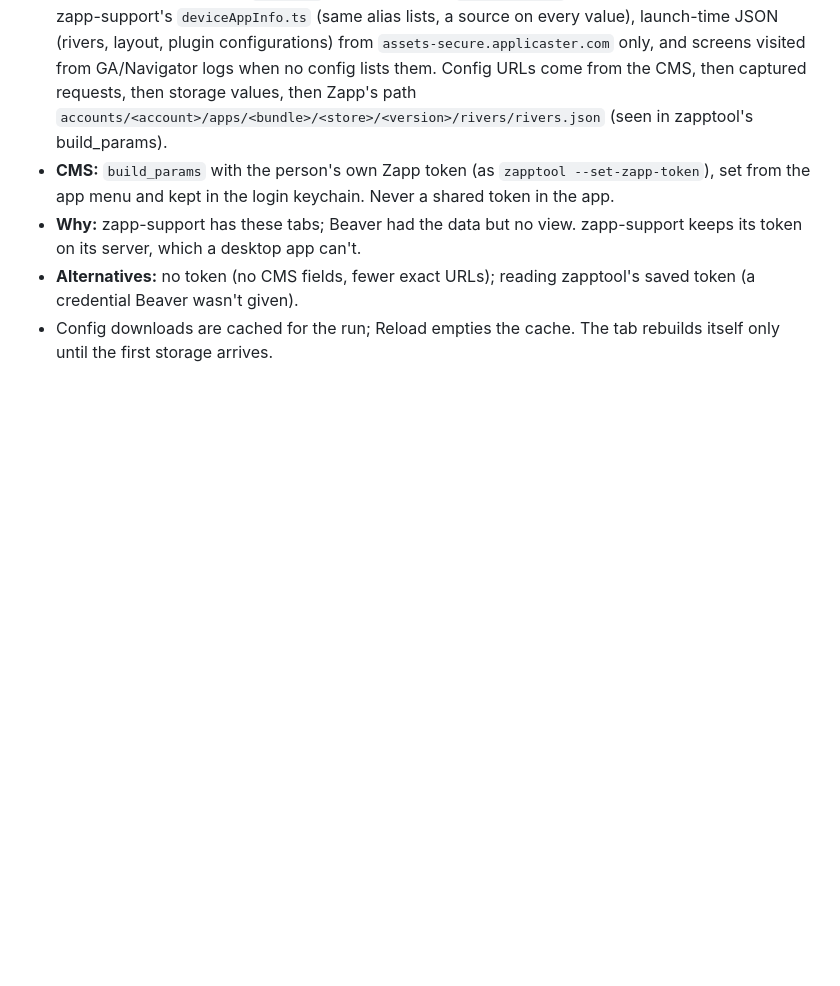
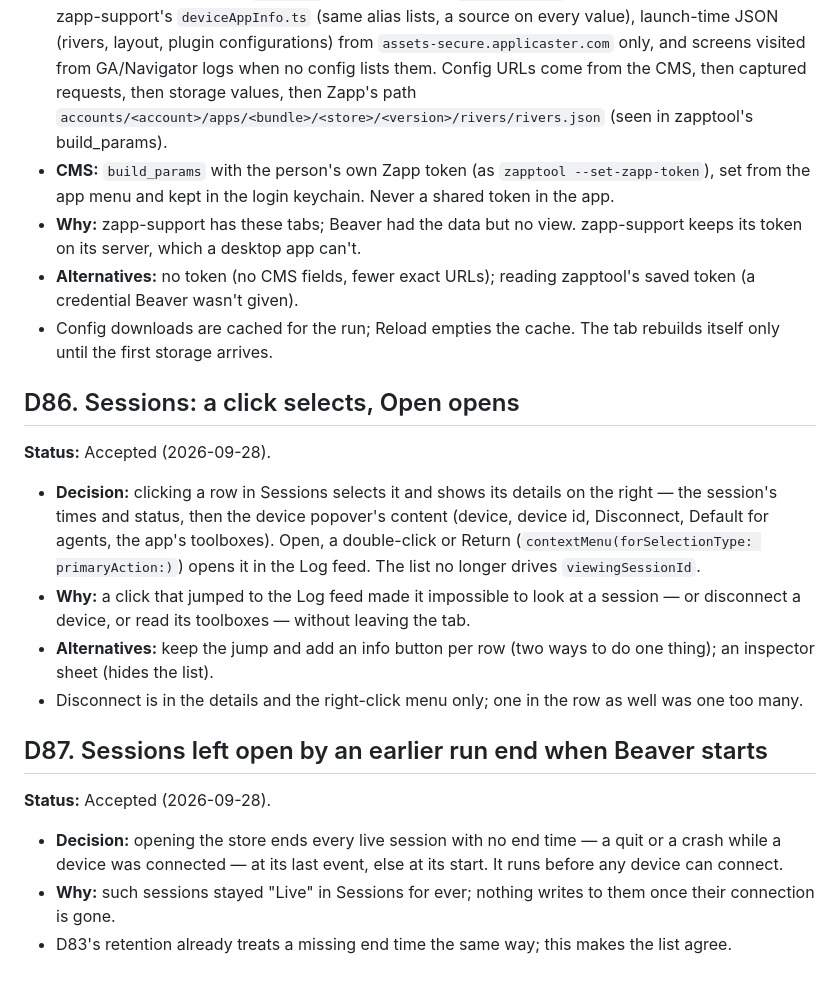
Before and after one commit to applicaster/Beaver, a Markdown page: DECISIONS.md, the part around the change. Drawn GitHub-style; blank space fills up the shorter version.

Commit message:
docs: CHANGELOG and decisions for the Sessions details, stale Live sessions and Info layout (D86, D87)
Co-Authored-By: Claude Opus 5.5 <noreply@anthropic.com>

```diff
--- a/DECISIONS.md
+++ b/DECISIONS.md
@@ -2915,3 +2915,33 @@ and `sessions_compare` both do; the menus and pickers only offer them.
 - **Why:** zapp-support has these tabs; Beaver had the data but no view. zapp-support keeps its token on its server, which a desktop app can't.
 - **Alternatives:** no token (no CMS fields, fewer exact URLs); reading zapptool's saved token (a credential Beaver wasn't given).
 - Config downloads are cached for the run; Reload empties the cache. The tab rebuilds itself only until the first storage arrives.
+
+## D86. Sessions: a click selects, Open opens
+
+**Status:** Accepted (2026-09-28).
+
+- **Decision:** clicking a row in Sessions selects it and shows its details
+  on the right — the session's times and status, then the device popover's
+  content (device, device id, Disconnect, Default for agents, the app's
+  toolboxes). Open, a double-click or Return (`contextMenu(forSelectionType:
+  primaryAction:)`) opens it in the Log feed. The list no longer drives
+  `viewingSessionId`.
+- **Why:** a click that jumped to the Log feed made it impossible to look at
+  a session — or disconnect a device, or read its toolboxes — without
+  leaving the tab.
+- **Alternatives:** keep the jump and add an info button per row (two ways
+  to do one thing); an inspector sheet (hides the list).
+- Disconnect is in the details and the right-click menu only; one in the
+  row as well was one too many.
+
+## D87. Sessions left open by an earlier run end when Beaver starts
+
+**Status:** Accepted (2026-09-28).
+
+- **Decision:** opening the store ends every live session with no end
+  time — a quit or a crash while a device was connected — at its last
+  event, else at its start. It runs before any device can connect.
+- **Why:** such sessions stayed "Live" in Sessions for ever; nothing writes
+  to them once their connection is gone.
+- D83's retention already treats a missing end time the same way; this
+  makes the list agree.
```
Also changed, not shown: CHANGELOG.md (+13 -0 lines).
